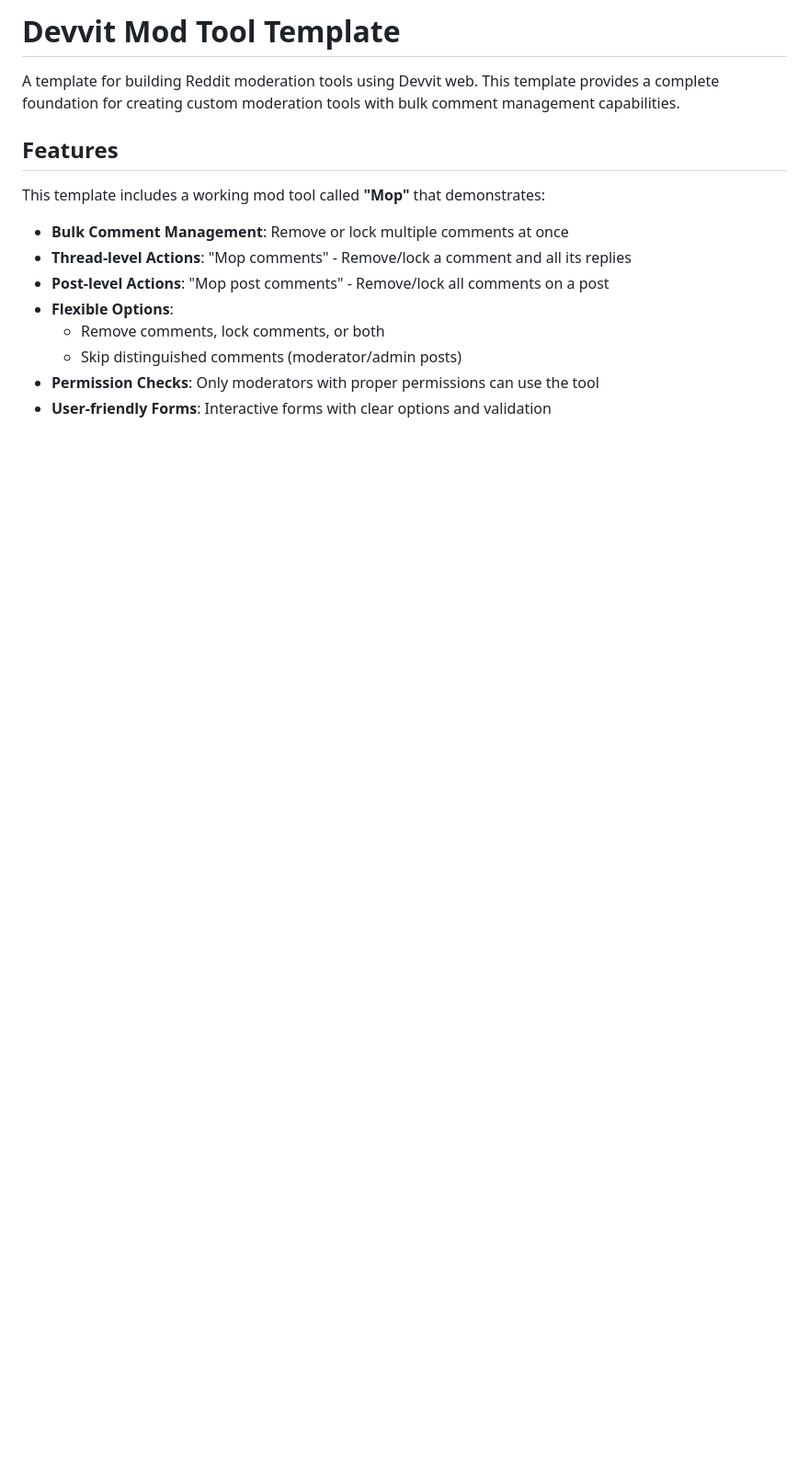
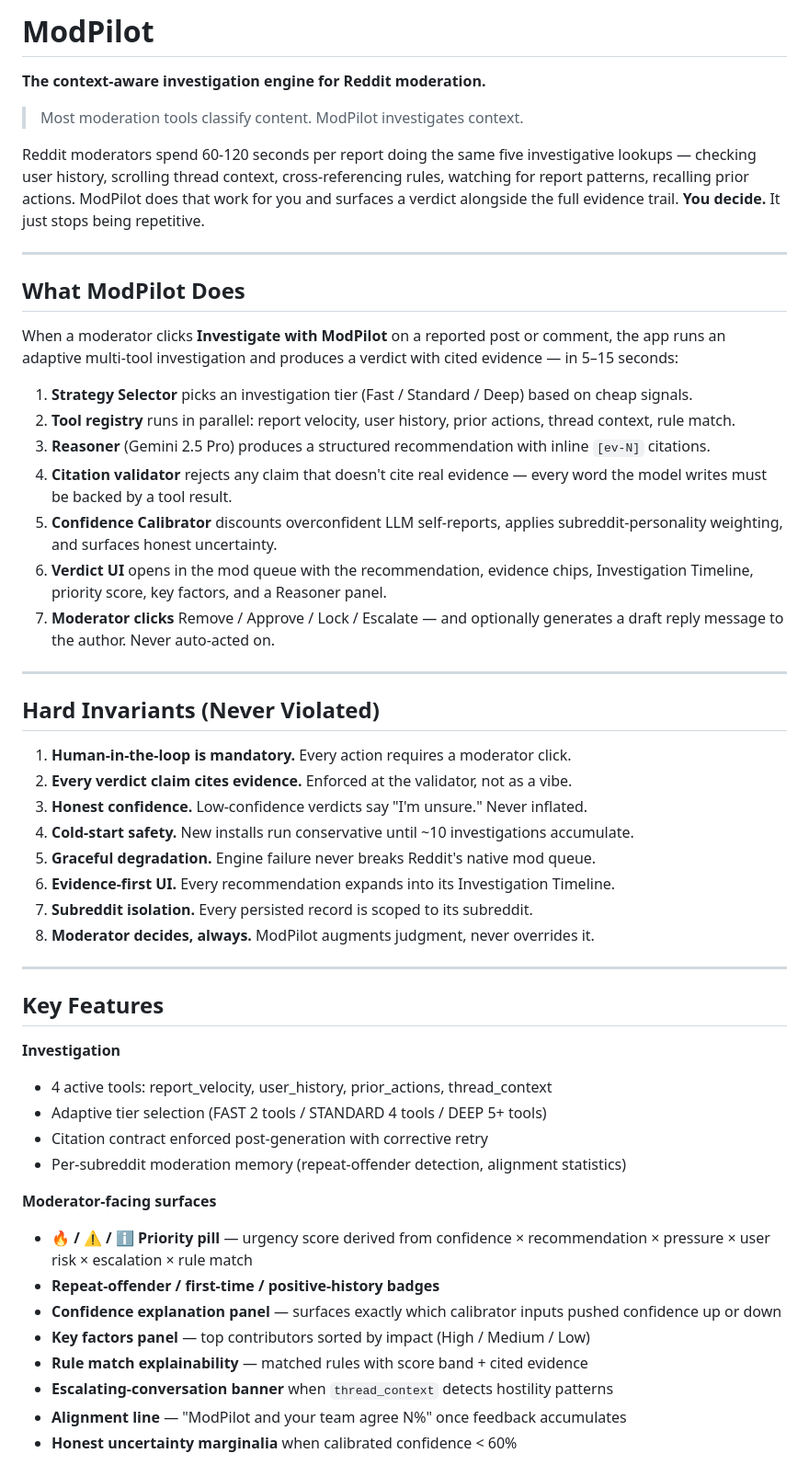
Before and after one commit to thejasrao262003/ModPilot, a Markdown page: devvit-app/README.md, the part around one of its changes. Shown at 92% size. Drawn GitHub-style; blank space fills up the shorter version.

```diff
--- a/devvit-app/README.md
+++ b/devvit-app/README.md
@@ -1,16 +1,55 @@
-# Devvit Mod Tool Template
+# ModPilot
 
-A template for building Reddit moderation tools using Devvit web. This template provides a complete foundation for creating custom moderation tools with bulk comment management capabilities.
+**The context-aware investigation engine for Reddit moderation.**
 
-## Features
+> Most moderation tools classify content. ModPilot investigates context.
 
-This template includes a working mod tool called **"Mop"** that demonstrates:
+Reddit moderators spend 60-120 seconds per report doing the same five investigative lookups — checking user history, scrolling thread context, cross-referencing rules, watching for report patterns, recalling prior actions. ModPilot does that work for you and surfaces a verdict alongside the full evidence trail. **You decide.** It just stops being repetitive.
 
-- **Bulk Comment Management**: Remove or lock multiple comments at once
-- **Thread-level Actions**: "Mop comments" - Remove/lock a comment and all its replies
-- **Post-level Actions**: "Mop post comments" - Remove/lock all comments on a post
-- **Flexible Options**:
-  - Remove comments, lock comments, or both
-  - Skip distinguished comments (moderator/admin posts)
-- **Permission Checks**: Only moderators with proper permissions can use the tool
-- **User-friendly Forms**: Interactive forms with clear options and validation
+---
+
+## What ModPilot Does
+
+When a moderator clicks **Investigate with ModPilot** on a reported post or comment, the app runs an adaptive multi-tool investigation and produces a verdict with cited evidence — in 5–15 seconds:
+
+1. **Strategy Selector** picks an investigation tier (Fast / Standard / Deep) based on cheap signals.
+2. **Tool registry** runs in parallel: report velocity, user history, prior actions, thread context, rule match.
+3. **Reasoner** (Gemini 2.5 Pro) produces a structured recommendation with inline `[ev-N]` citations.
+4. **Citation validator** rejects any claim that doesn't cite real evidence — every word the model writes must be backed by a tool result.
+5. **Confidence Calibrator** discounts overconfident LLM self-reports, applies subreddit-personality weighting, and surfaces honest uncertainty.
+6. **Verdict UI** opens in the mod queue with the recommendation, evidence chips, Investigation Timeline, priority score, key factors, and a Reasoner panel.
+7. **Moderator clicks** Remove / Approve / Lock / Escalate — and optionally generates a draft reply message to the author. Never auto-acted on.
+
+---
+
+## Hard Invariants (Never Violated)
+
+1. **Human-in-the-loop is mandatory.** Every action requires a moderator click.
+2. **Every verdict claim cites evidence.** Enforced at the validator, not as a vibe.
+3. **Honest confidence.** Low-confidence verdicts say "I'm unsure." Never inflated.
+4. **Cold-start safety.** New installs run conservative until ~10 investigations accumulate.
+5. **Graceful degradation.** Engine failure never breaks Reddit's native mod queue.
+6. **Evidence-first UI.** Every recommendation expands into its Investigation Timeline.
+7. **Subreddit isolation.** Every persisted record is scoped to its subreddit.
+8. **Moderator decides, always.** ModPilot augments judgment, never overrides it.
+
+---
+
+## Key Features
+
+**Investigation**
+- 4 active tools: report_velocity, user_history, prior_actions, thread_context
+- Adaptive tier selection (FAST 2 tools / STANDARD 4 tools / DEEP 5+ tools)
+- Citation contract enforced post-generation with corrective retry
+- Per-subreddit moderation memory (repeat-offender detection, alignment statistics)
+
+**Moderator-facing surfaces**
+- **🔥 / ⚠️ / ℹ️ Priority pill** — urgency score derived from confidence × recommendation × pressure × user risk × escalation × rule match
+- **Repeat-offender / first-time / positive-history badges**
+- **Confidence explanation panel** — surfaces exactly which calibrator inputs pushed confidence up or down
+- **Key factors panel** — top contributors sorted by impact (High / Medium / Low)
+- **Rule match explainability** — matched rules with score band + cited evidence
+- **Escalating-conversation banner** when `thread_context` detects hostility patterns
+- **Alignment line** — "ModPilot and your team agree N%" once feedback accumulates
+- **Honest uncertainty marginalia** when calibrated confidence < 60%
+
```
Also changed, not shown: other parts of devvit-app/README.md (+115 -63 lines).
